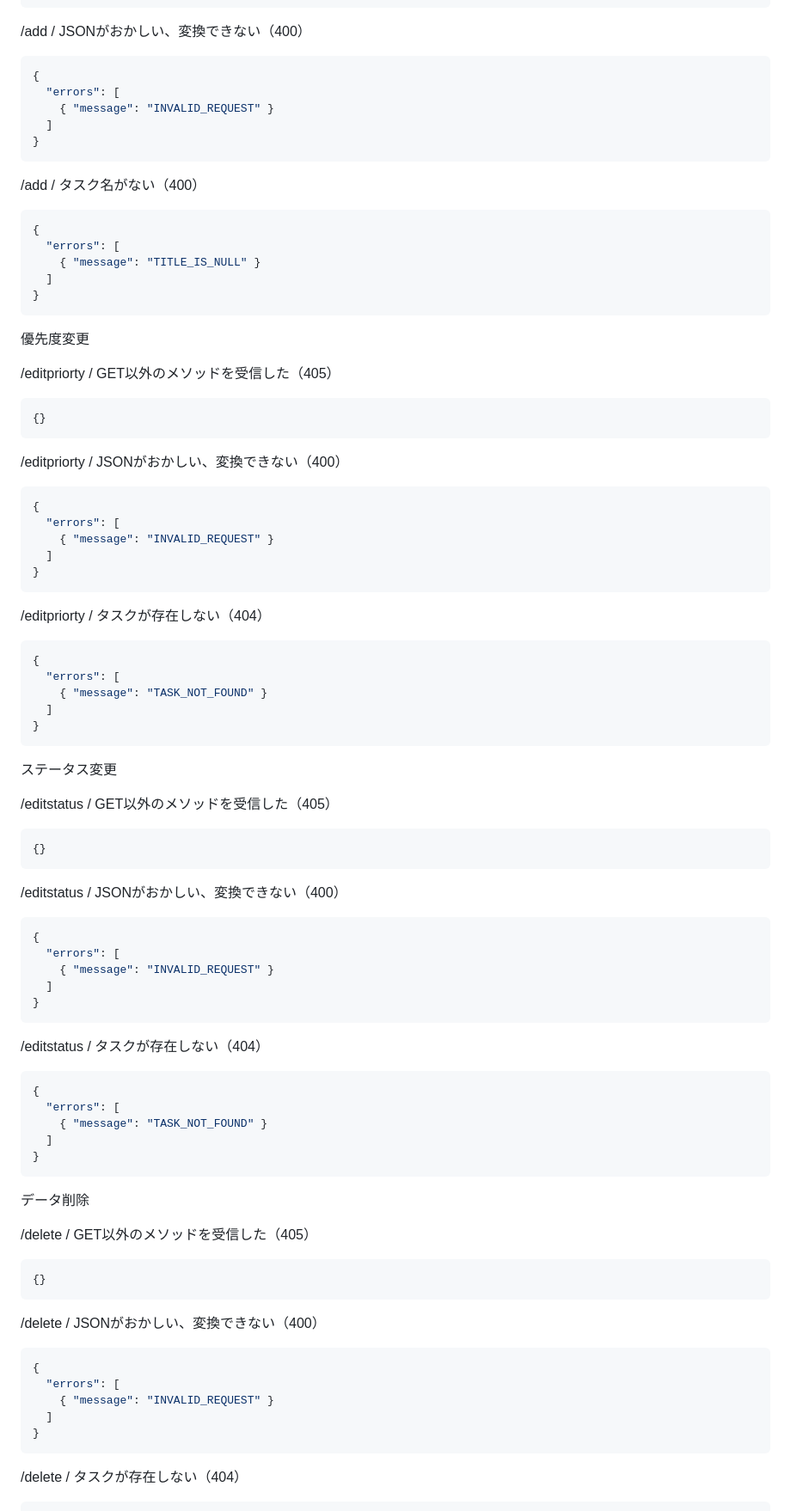
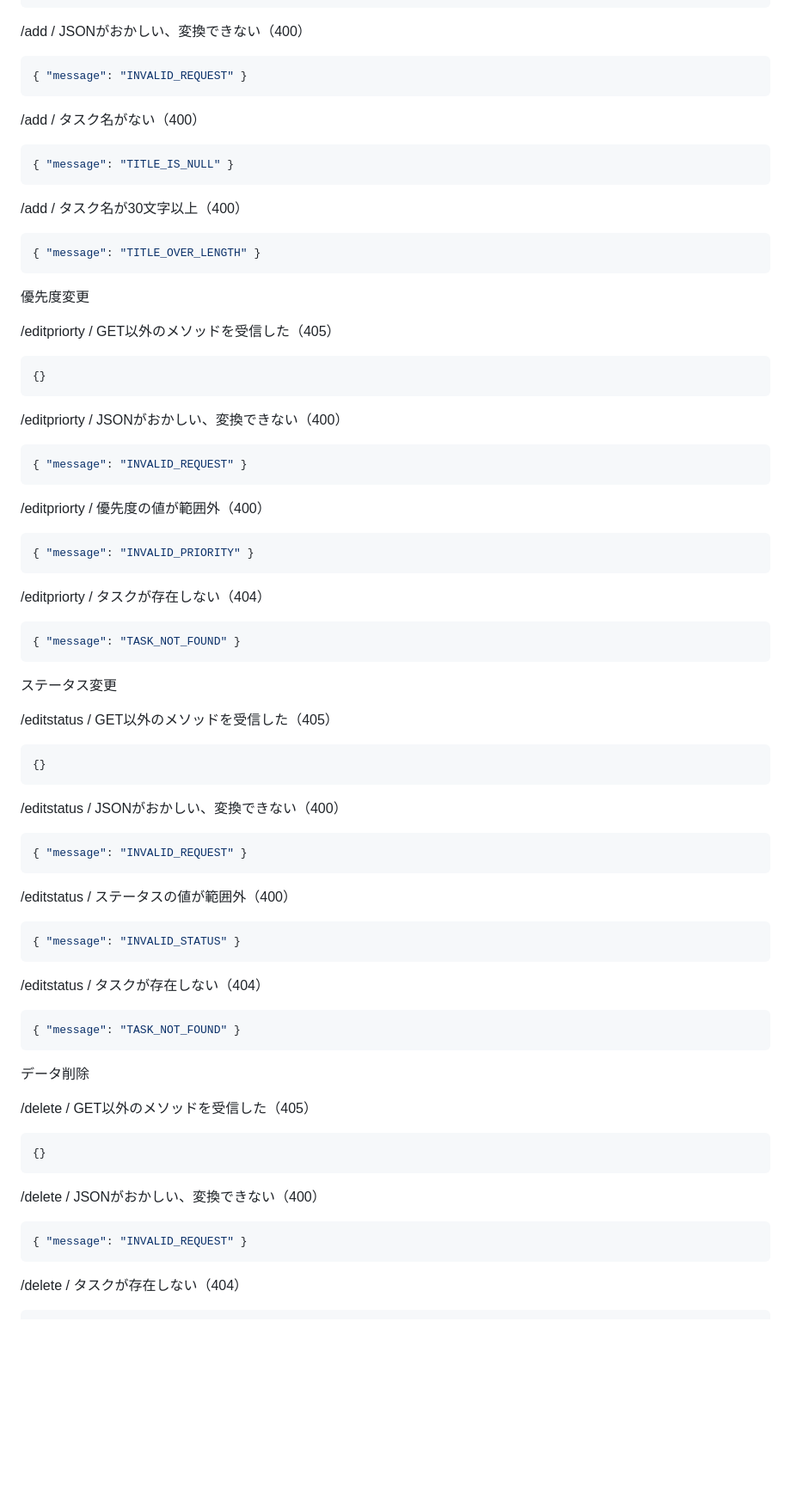
Before and after one commit to wohara224/PairProgramming2_Team1, a Markdown page: 設計/Api.md, the part around one of its changes. Shown at 86% size. Drawn GitHub-style; blank space fills up the shorter version.

````diff
--- a/設計/Api.md
+++ b/設計/Api.md
@@ -192,20 +192,17 @@
 
 /add / JSONがおかしい、変換できない（400）
 ``` json
-{
-  "errors": [
-    { "message": "INVALID_REQUEST" }
-  ]
-}
+{ "message": "INVALID_REQUEST" }
 ```
 
 /add / タスク名がない（400）
 ``` json
-{
-  "errors": [
-    { "message": "TITLE_IS_NULL" }
-  ]
-}
+{ "message": "TITLE_IS_NULL" }
+```
+
+/add / タスク名が30文字以上（400）
+``` json
+{ "message": "TITLE_OVER_LENGTH" }
 ```
 
 優先度変更
@@ -217,20 +214,17 @@
 
 /editpriorty / JSONがおかしい、変換できない（400）
 ``` json
-{
-  "errors": [
-    { "message": "INVALID_REQUEST" }
-  ]
-}
+{ "message": "INVALID_REQUEST" }
+```
+
+/editpriorty / 優先度の値が範囲外（400）
+``` json
+{ "message": "INVALID_PRIORITY" }
 ```
 
 /editpriorty / タスクが存在しない（404）
 ``` json
-{
-  "errors": [
-    { "message": "TASK_NOT_FOUND" }
-  ]
-}
+{ "message": "TASK_NOT_FOUND" }
 ```
 
 ステータス変更
@@ -242,20 +236,17 @@
 
 /editstatus / JSONがおかしい、変換できない（400）
 ``` json
-{
-  "errors": [
-    { "message": "INVALID_REQUEST" }
-  ]
-}
+{ "message": "INVALID_REQUEST" }
+```
+
+/editstatus / ステータスの値が範囲外（400）
+``` json
+{ "message": "INVALID_STATUS" }
 ```
 
 /editstatus / タスクが存在しない（404）
 ``` json
-{
-  "errors": [
-    { "message": "TASK_NOT_FOUND" }
-  ]
-}
+{ "message": "TASK_NOT_FOUND" }
 ```
 
 データ削除
@@ -267,11 +258,7 @@
 
 /delete / JSONがおかしい、変換できない（400）
 ``` json
-{
-  "errors": [
-    { "message": "INVALID_REQUEST" }
-  ]
-}
+{ "message": "INVALID_REQUEST" }
 ```
 
 /delete / タスクが存在しない（404）
````
Also changed, not shown: other parts of 設計/Api.md (+6 -5 lines).
